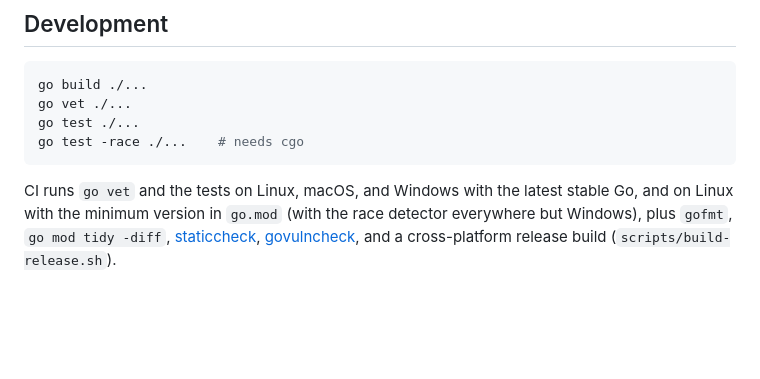
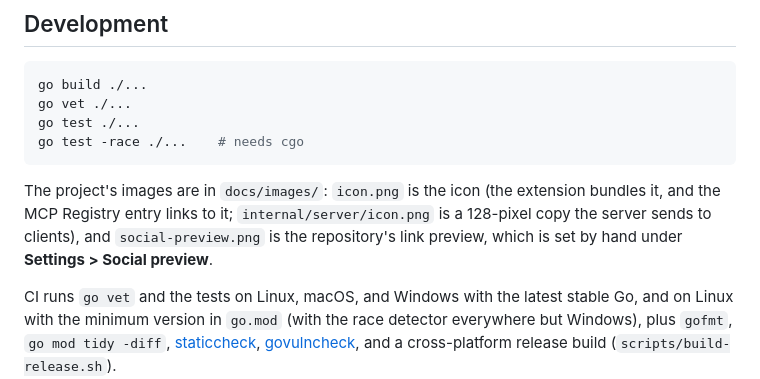
Before and after one commit to lanz/tenable-docs-mcp, a Markdown page: README.md, the part around the change. Rendered like a GitHub page; blank space fills up the shorter version.

Commit message:
Added the repository's social preview image
docs/images/social-preview.png is the image GitHub shows when the
repository's link is shared, uploaded by hand under Settings > Social
preview, since GitHub's API can't set it. It shows the top of the help
screen in a terminal window. The README's Development section says what
each file in docs/images is for.

````diff
--- a/README.md
+++ b/README.md
@@ -718,6 +718,8 @@ go test ./...
 go test -race ./...    # needs cgo
 ```
 
+The project's images are in `docs/images/`: `icon.png` is the icon (the extension bundles it, and the MCP Registry entry links to it; `internal/server/icon.png` is a 128-pixel copy the server sends to clients), and `social-preview.png` is the repository's link preview, which is set by hand under **Settings > Social preview**.
+
 CI runs `go vet` and the tests on Linux, macOS, and Windows with the latest stable Go, and on Linux with the minimum version in `go.mod` (with the race detector everywhere but Windows), plus `gofmt`, `go mod tidy -diff`, [staticcheck](https://staticcheck.dev), [govulncheck](https://go.dev/doc/security/vuln/), and a cross-platform release build (`scripts/build-release.sh`).
 
 Fuzz targets: `FuzzParse` (`internal/page`), `FuzzParseLang` and `FuzzSearch` (`internal/search`), and `FuzzParseDefine` (`internal/site`):
````
Also changed, not shown: docs/images/social-preview.png (added).
